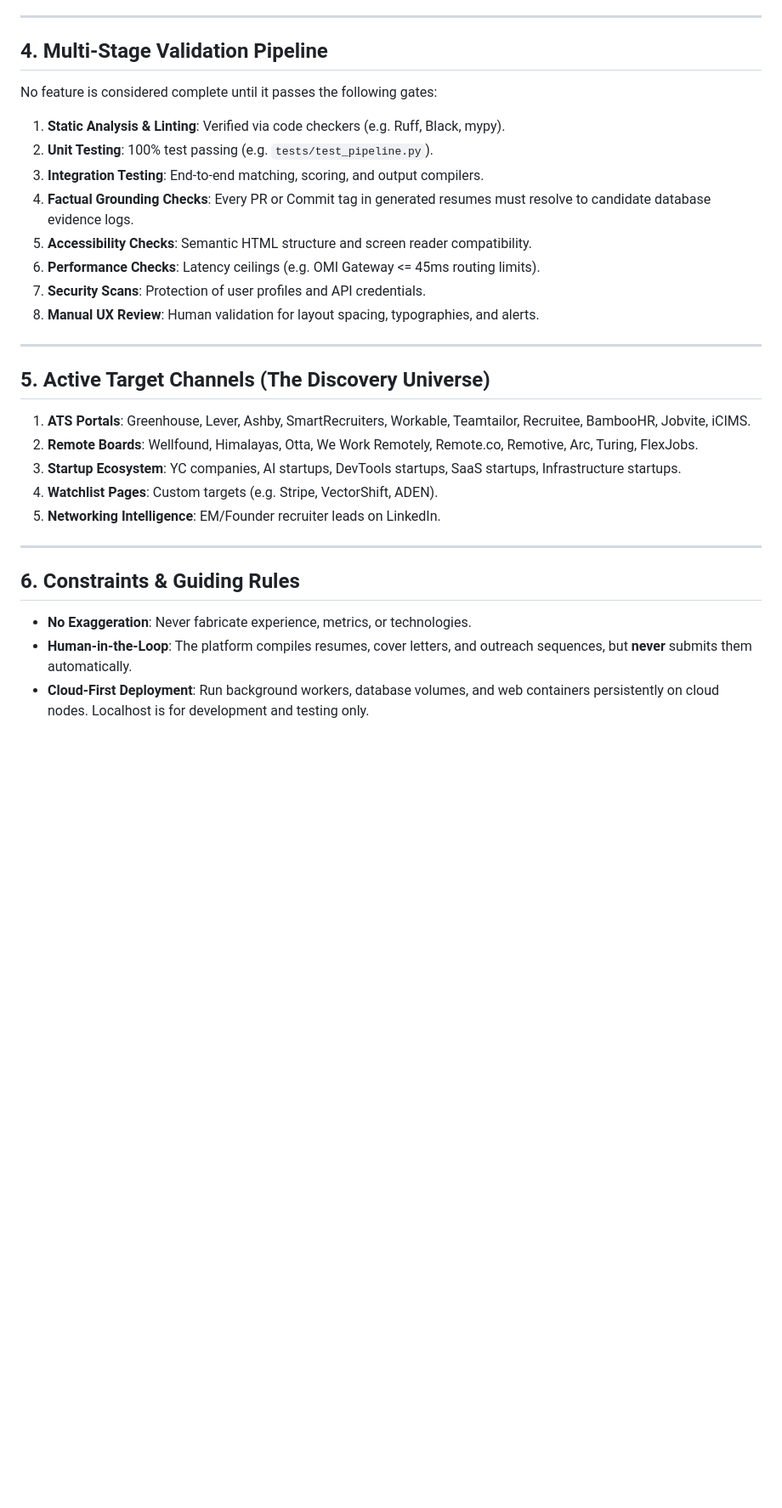
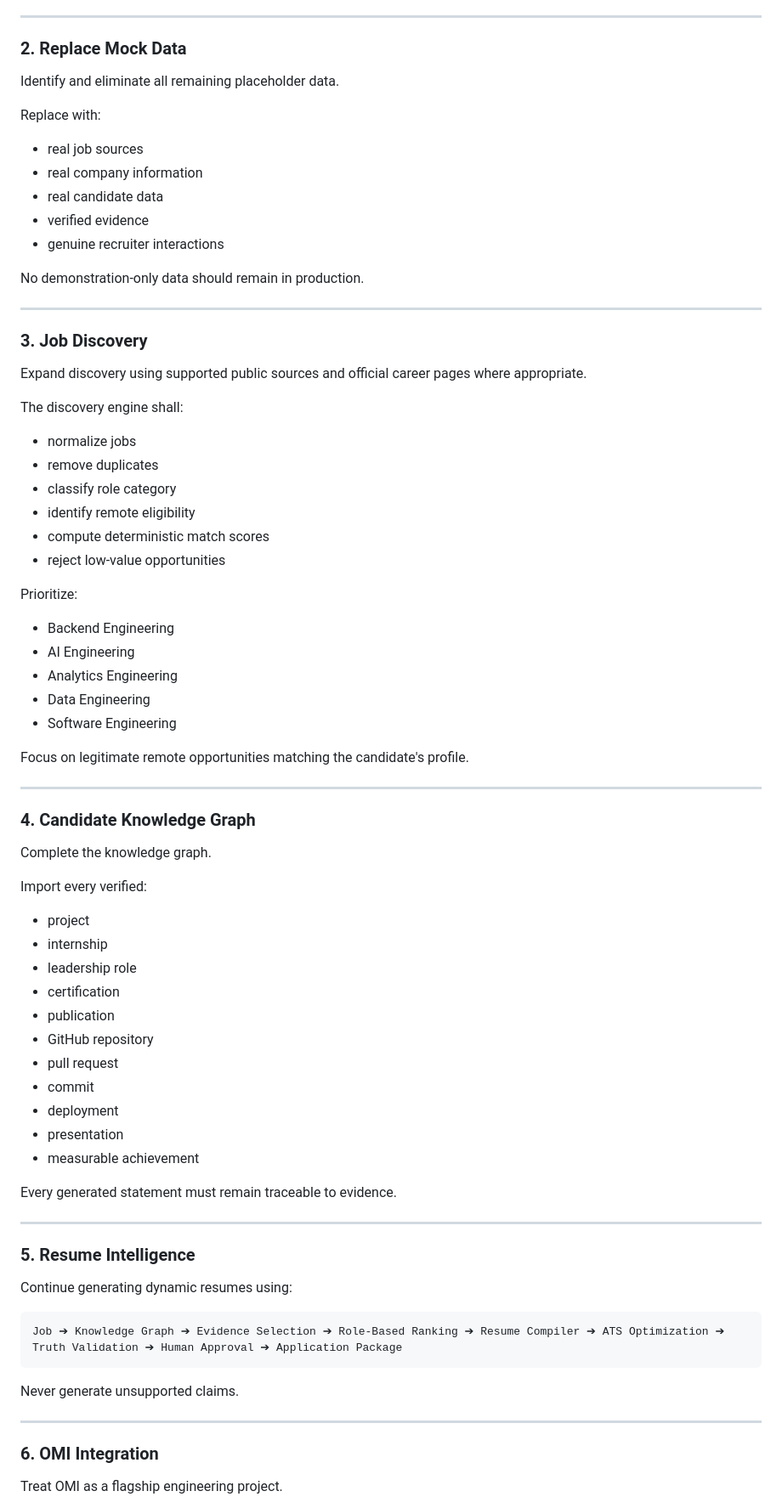
Before and after one commit to omichauhan-lgtm/JobHunterAI, a Markdown page: JobHunterAI/docs/EXECUTION_DIRECTIVE.md, the part around one of its changes. Shown at 85% size. GitHub-like rendering; blank space fills up the shorter version.

````diff
--- a/JobHunterAI/docs/EXECUTION_DIRECTIVE.md
+++ b/JobHunterAI/docs/EXECUTION_DIRECTIVE.md
@@ -36,29 +67,71 @@ JobHunterAI is a high-precision **Career Intelligence Platform** to maximize the
 
 ---
 
-## 4. Multi-Stage Validation Pipeline
-No feature is considered complete until it passes the following gates:
-1. **Static Analysis & Linting**: Verified via code checkers (e.g. Ruff, Black, mypy).
-2. **Unit Testing**: 100% test passing (e.g. `tests/test_pipeline.py`).
-3. **Integration Testing**: End-to-end matching, scoring, and output compilers.
-4. **Factual Grounding Checks**: Every PR or Commit tag in generated resumes must resolve to candidate database evidence logs.
-5. **Accessibility Checks**: Semantic HTML structure and screen reader compatibility.
-6. **Performance Checks**: Latency ceilings (e.g. OMI Gateway <= 45ms routing limits).
-7. **Security Scans**: Protection of user profiles and API credentials.
-8. **Manual UX Review**: Human validation for layout spacing, typographies, and alerts.
+### 2. Replace Mock Data
+Identify and eliminate all remaining placeholder data.
+
+Replace with:
+- real job sources
+- real company information
+- real candidate data
+- verified evidence
+- genuine recruiter interactions
+
+No demonstration-only data should remain in production.
 
 ---
 
-## 5. Active Target Channels (The Discovery Universe)
-1. **ATS Portals**: Greenhouse, Lever, Ashby, SmartRecruiters, Workable, Teamtailor, Recruitee, BambooHR, Jobvite, iCIMS.
-2. **Remote Boards**: Wellfound, Himalayas, Otta, We Work Remotely, Remote.co, Remotive, Arc, Turing, FlexJobs.
-3. **Startup Ecosystem**: YC companies, AI startups, DevTools startups, SaaS startups, Infrastructure startups.
-4. **Watchlist Pages**: Custom targets (e.g. Stripe, VectorShift, ADEN).
-5. **Networking Intelligence**: EM/Founder recruiter leads on LinkedIn.
+### 3. Job Discovery
+Expand discovery using supported public sources and official career pages where appropriate.
+
+The discovery engine shall:
+- normalize jobs
+- remove duplicates
+- classify role category
+- identify remote eligibility
+- compute deterministic match scores
+- reject low-value opportunities
+
+Prioritize:
+- Backend Engineering
+- AI Engineering
+- Analytics Engineering
+- Data Engineering
+- Software Engineering
+
+Focus on legitimate remote opportunities matching the candidate's profile.
 
 ---
 
-## 6. Constraints & Guiding Rules
-- **No Exaggeration**: Never fabricate experience, metrics, or technologies.
-- **Human-in-the-Loop**: The platform compiles resumes, cover letters, and outreach sequences, but **never** submits them automatically.
-- **Cloud-First Deployment**: Run background workers, database volumes, and web containers persistently on cloud nodes. Localhost is for development and testing only.
+### 4. Candidate Knowledge Graph
+Complete the knowledge graph.
+
+Import every verified:
+- project
+- internship
+- leadership role
+- certification
+- publication
+- GitHub repository
+- pull request
+- commit
+- deployment
+- presentation
+- measurable achievement
+
+Every generated statement must remain traceable to evidence.
+
+---
+
+### 5. Resume Intelligence
+Continue generating dynamic resumes using:
+```
+Job ➔ Knowledge Graph ➔ Evidence Selection ➔ Role-Based Ranking ➔ Resume Compiler ➔ ATS Optimization ➔ Truth Validation ➔ Human Approval ➔ Application Package
+```
+Never generate unsupported claims.
+
+---
+
+### 6. OMI Integration
+Treat OMI as a flagship engineering project.
+
````
Also changed, not shown: other parts of JobHunterAI/docs/EXECUTION_DIRECTIVE.md (+262 -24 lines).
